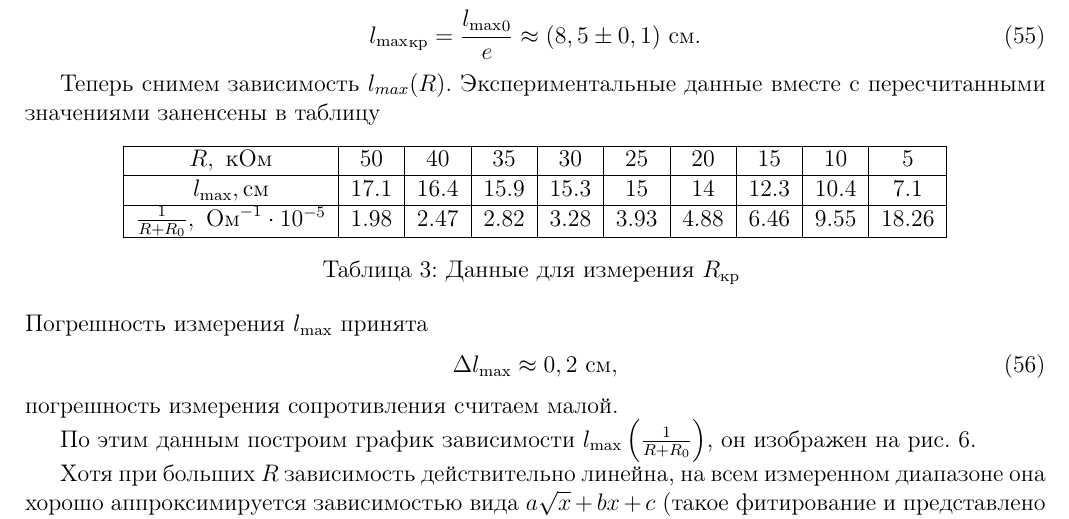
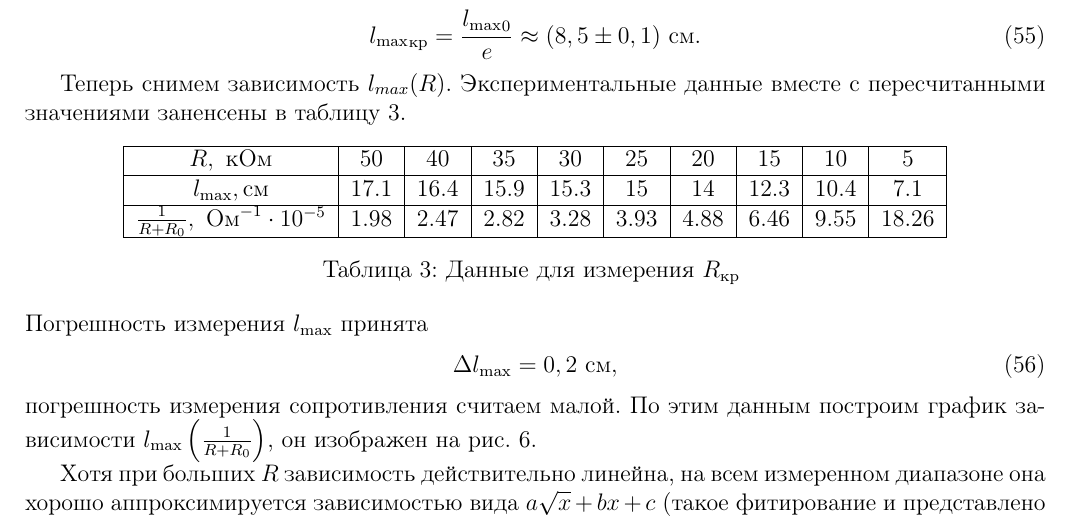
Before and after one commit to ink699/Genphys-labs, a LaTeX document (3term/Lab3.2.6/Lab.tex): part of page 8 of 9, cut so that both start at the same text. Compiled offline with pdfLaTeX.

Commit message:
Some fixes

```diff
--- a/3term/Lab3.2.6/Lab.tex
+++ b/3term/Lab3.2.6/Lab.tex
@@ -385,7 +385,7 @@ l_1 = 15,4~\pm0,2~\text{см}.
 {l_\text{max}}_\text{кр} = \frac{{l_\text{max}}_0}{e} \approx (8,5\pm0,1)~\text{см}.
 \end{equation}
 
-Теперь снимем зависимость $l_{max}(R)$. Экспериментальные данные вместе с пересчитанными значениями заненсены в таблицу
+Теперь снимем зависимость $l_{max}(R)$. Экспериментальные данные вместе с пересчитанными значениями заненсены в таблицу \ref{tab3}.
 \begin{table}[ht]\centering
 \begin{tabular}{|*{10}{c|}}
 \hline
@@ -401,10 +401,9 @@ $\frac{1}{R + R_0},~\text{Ом}^{-1}\cdot10^{-5}$&1.98&2.47&2.82&3.28&3.93&4.88&
 
 \noindent Погрешность измерения $l_\text{max}$ принята
 \begin{equation}
-\Delta l_\text{max} \approx 0,2~\text{см},
+\Delta l_\text{max} = 0,2~\text{см},
 \end{equation}
 погрешность измерения сопротивления считаем малой.
-
 По этим данным построим график зависимости $l_\text{max}\left(\frac{1}{R+R_0}\right)$, он изображен на рис. \ref{Fig6}.
 \begin{figure}[ht]\centering
 \includegraphics[width = 0.9\textwidth]{Plot3}
```
Also changed, not shown: 3term/Lab3.2.6/Lab.pdf, 3 other files.
